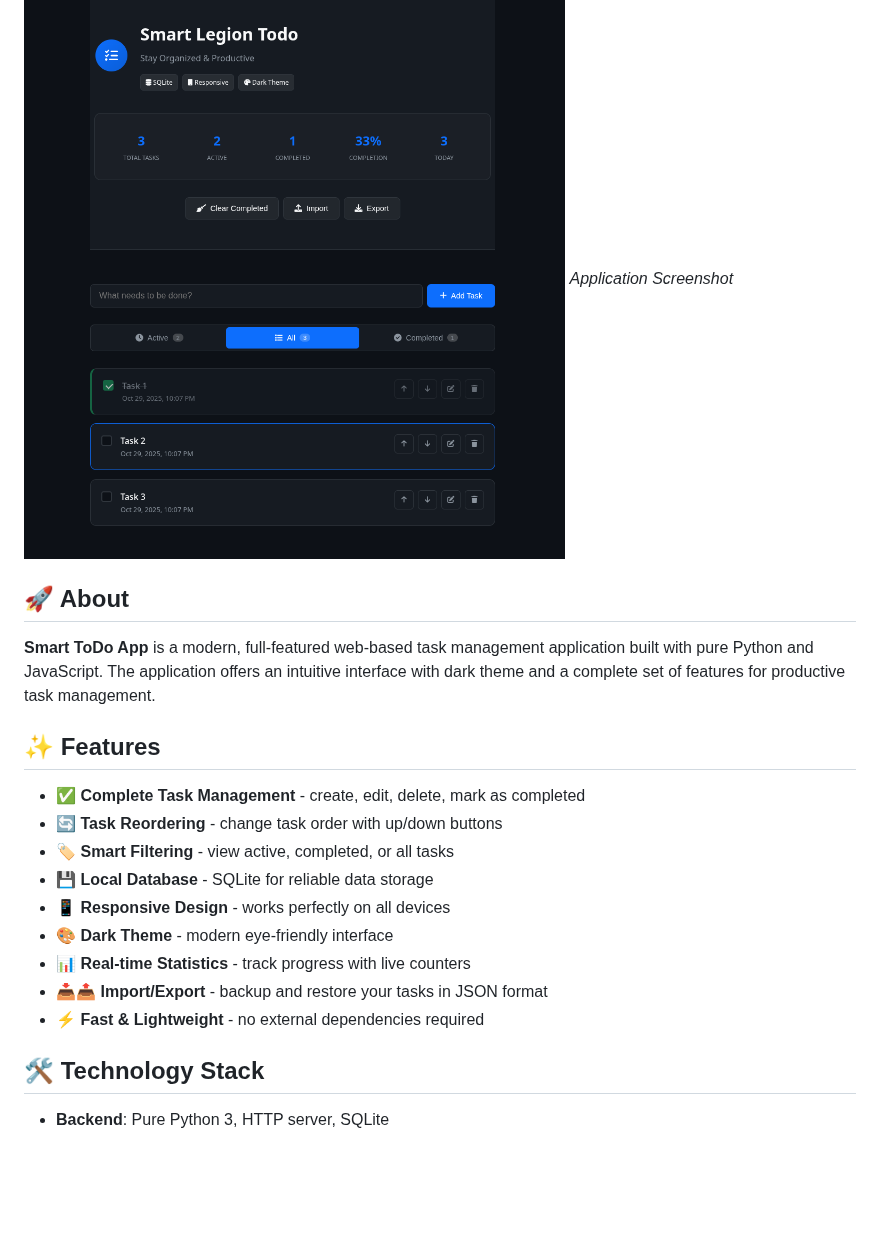
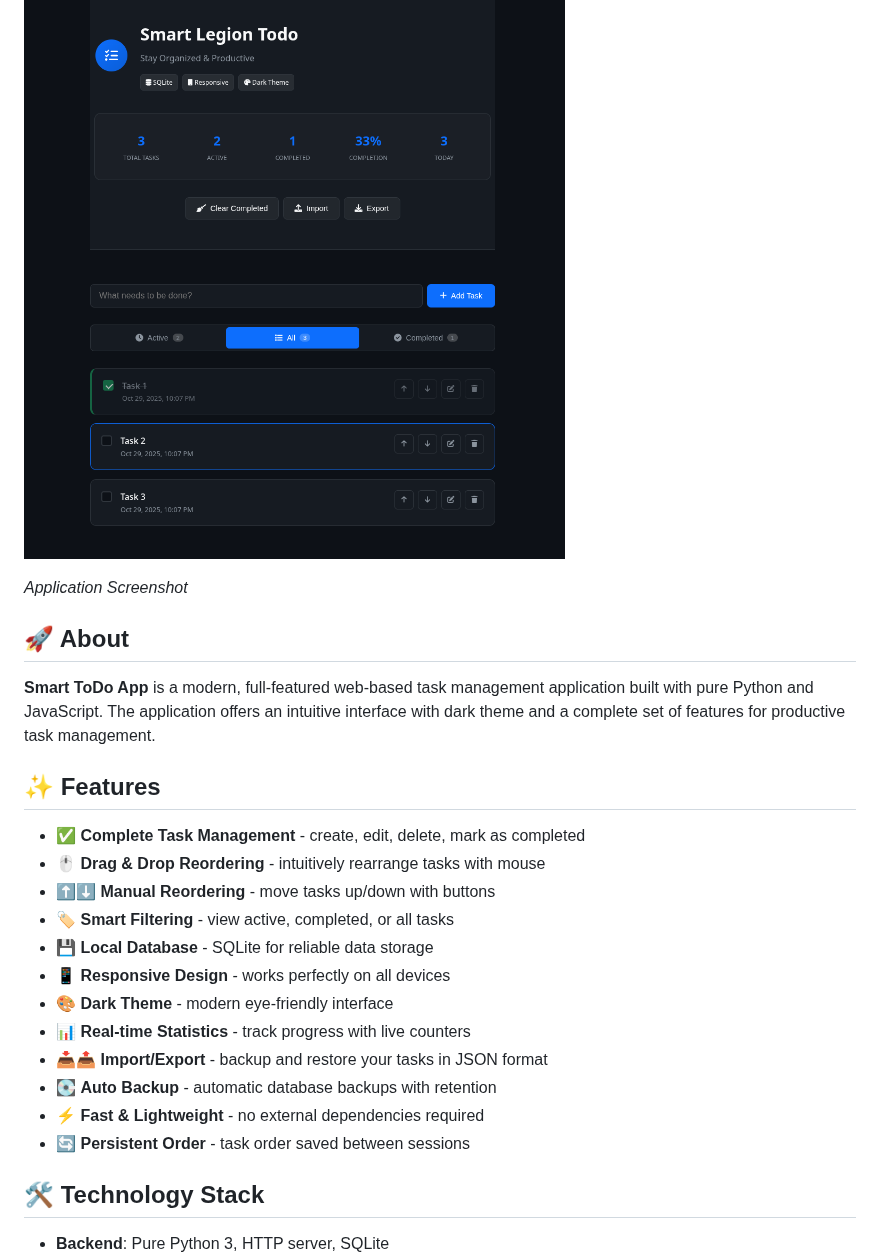
Before and after one commit to smartlegionlab/smart-todo-app-local, a Markdown page: README.md, the part around one of its changes. GitHub-like rendering; blank space fills up the shorter version.

```diff
--- a/README.md
+++ b/README.md
@@ -1,6 +1,7 @@
 # Smart ToDo App
 
 ![Smart ToDo App](https://github.com/smartlegionlab/smart-todo-app-local/blob/master/smart_todo_app_local.png)
+
 *Application Screenshot*
 
 ## 🚀 About
@@ -10,14 +11,17 @@
 ## ✨ Features
 
 - ✅ **Complete Task Management** - create, edit, delete, mark as completed
-- 🔄 **Task Reordering** - change task order with up/down buttons
+- 🖱️ **Drag & Drop Reordering** - intuitively rearrange tasks with mouse
+- ⬆️⬇️ **Manual Reordering** - move tasks up/down with buttons
 - 🏷️ **Smart Filtering** - view active, completed, or all tasks
 - 💾 **Local Database** - SQLite for reliable data storage
 - 📱 **Responsive Design** - works perfectly on all devices
 - 🎨 **Dark Theme** - modern eye-friendly interface
 - 📊 **Real-time Statistics** - track progress with live counters
 - 📥📤 **Import/Export** - backup and restore your tasks in JSON format
+- 💽 **Auto Backup** - automatic database backups with retention
 - ⚡ **Fast & Lightweight** - no external dependencies required
+- 🔄 **Persistent Order** - task order saved between sessions
 
 ## 🛠️ Technology Stack
 
```
Also changed, not shown: other parts of README.md (+28 -24 lines).
